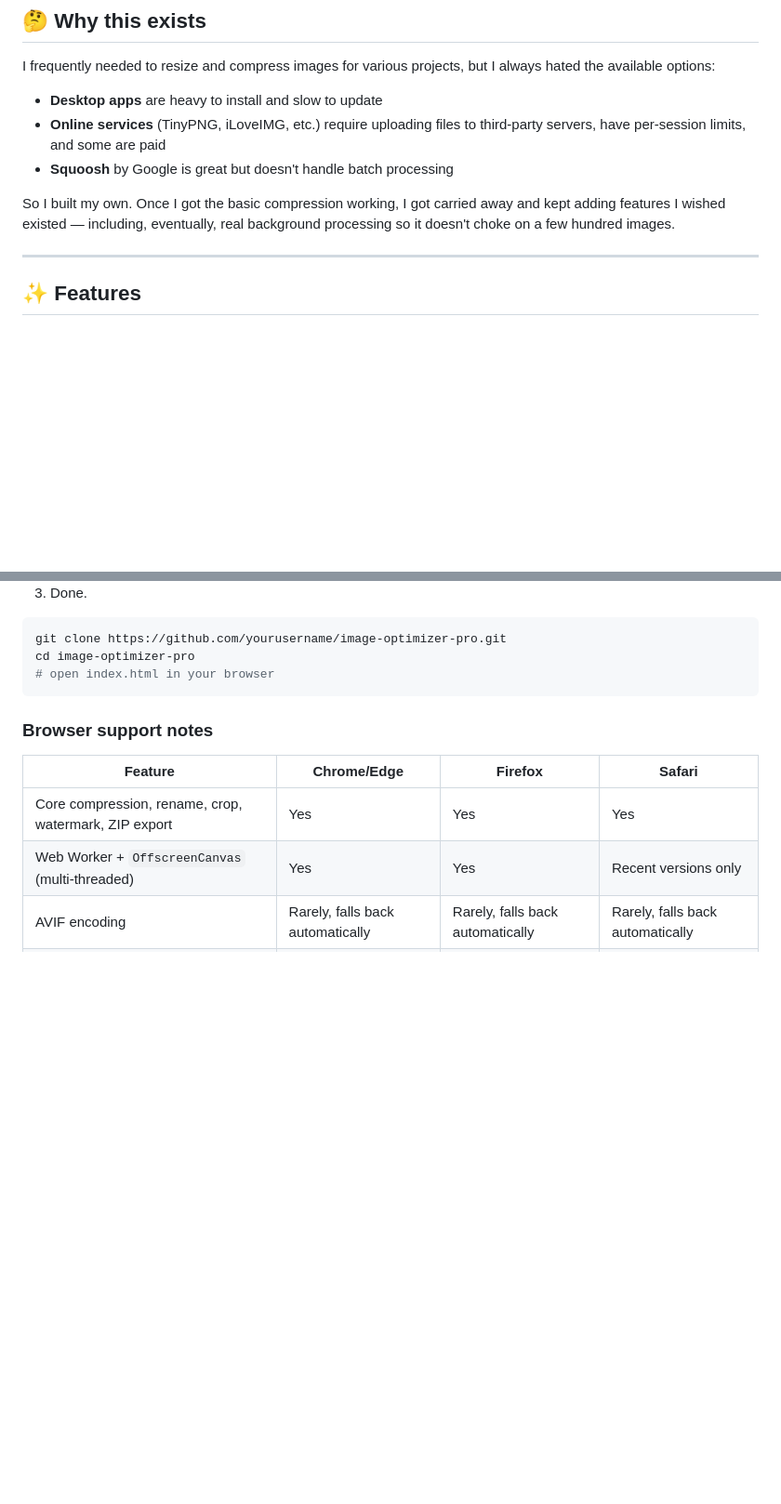
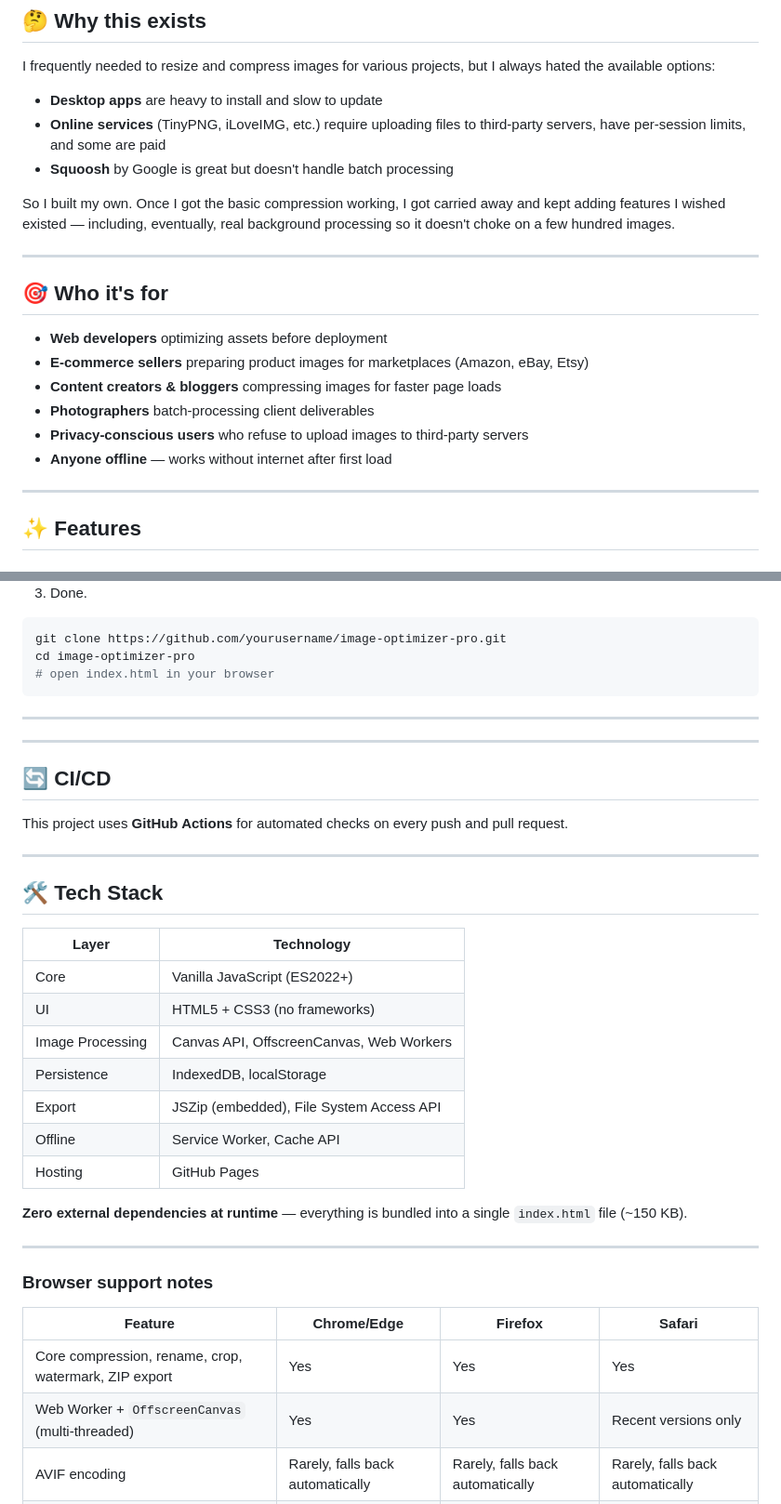
Before and after one commit to gdr-sys/Image-Optimizer-Pro, a Markdown page: README.md, 2 parts joined by grey strips. Shown at 93% size. Drawn GitHub-style; blank space fills up the shorter version.

````diff
--- a/README.md
+++ b/README.md
@@ -28,6 +39,18 @@ I frequently needed to resize and compress images for various projects, but I al
 - **Squoosh** by Google is great but doesn't handle batch processing
 
 So I built my own. Once I got the basic compression working, I got carried away and kept adding features I wished existed — including, eventually, real background processing so it doesn't choke on a few hundred images.
+
+---
+
+## 🎯 Who it's for
+
+- **Web developers** optimizing assets before deployment
+- **E-commerce sellers** preparing product images for marketplaces (Amazon, eBay, Etsy)
+- **Content creators & bloggers** compressing images for faster page loads
+- **Photographers** batch-processing client deliverables
+- **Privacy-conscious users** who refuse to upload images to third-party servers
+- **Anyone offline** — works without internet after first load
+
 
 ---
 
@@ -187,7 +210,30 @@ git clone https://github.com/yourusername/image-optimizer-pro.git
 cd image-optimizer-pro
 # open index.html in your browser
 ```
+---
 
+---
+
+## 🔄 CI/CD
+
+This project uses **GitHub Actions** for automated checks on every push and pull request.
+
+---
+## 🛠️ Tech Stack
+
+| Layer | Technology |
+|-------|------------|
+| Core | Vanilla JavaScript (ES2022+) |
+| UI | HTML5 + CSS3 (no frameworks) |
+| Image Processing | Canvas API, OffscreenCanvas, Web Workers |
+| Persistence | IndexedDB, localStorage |
+| Export | JSZip (embedded), File System Access API |
+| Offline | Service Worker, Cache API |
+| Hosting | GitHub Pages |
+
+**Zero external dependencies at runtime** — everything is bundled into a single `index.html` file (~150 KB).
+
+---
 ### Browser support notes
 
 | Feature | Chrome/Edge | Firefox | Safari |
````
Also changed, not shown: other parts of README.md (+11 -0 lines).
